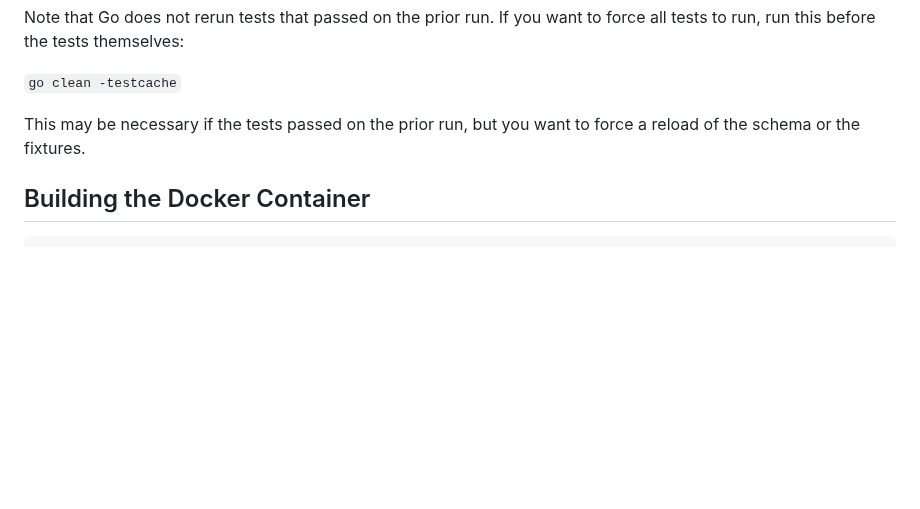
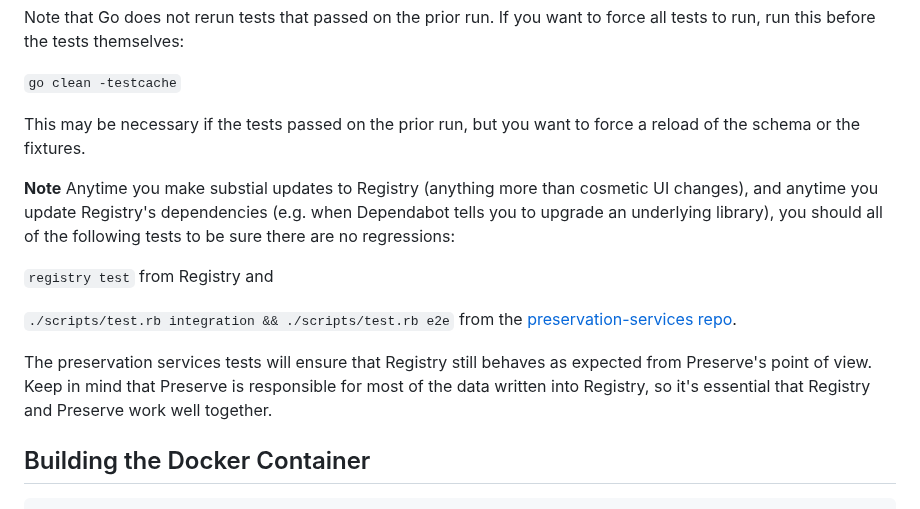
Before and after one commit to APTrust/registry, a Markdown page: README.md, the part around the change. Drawn GitHub-style; blank space fills up the shorter version.

Commit message:
Added notes on testing

````diff
--- a/README.md
+++ b/README.md
@@ -131,6 +131,14 @@ Note that Go does not rerun tests that passed on the prior run. If you want to f
 
 This may be necessary if the tests passed on the prior run, but you want to force a reload of the schema or the fixtures.
 
+__Note__ Anytime you make substial updates to Registry (anything more than cosmetic UI changes), and anytime you update Registry's dependencies (e.g. when Dependabot tells you to upgrade an underlying library), you should all of the following tests to be sure there are no regressions:
+
+`registry test` from Registry and
+
+`./scripts/test.rb integration && ./scripts/test.rb e2e` from the [preservation-services repo](https://github.com/APTrust/preservation-services).
+
+The preservation services tests will ensure that Registry still behaves as expected from Preserve's point of view. Keep in mind that Preserve is responsible for most of the data written into Registry, so it's essential that Registry and Preserve work well together.
+
 ## Building the Docker Container
 
 ```
````
